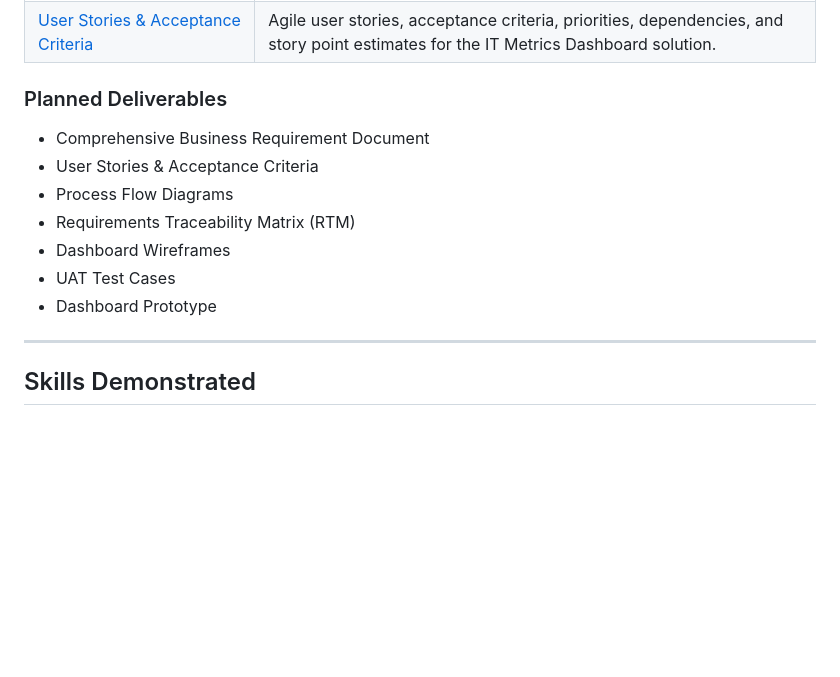
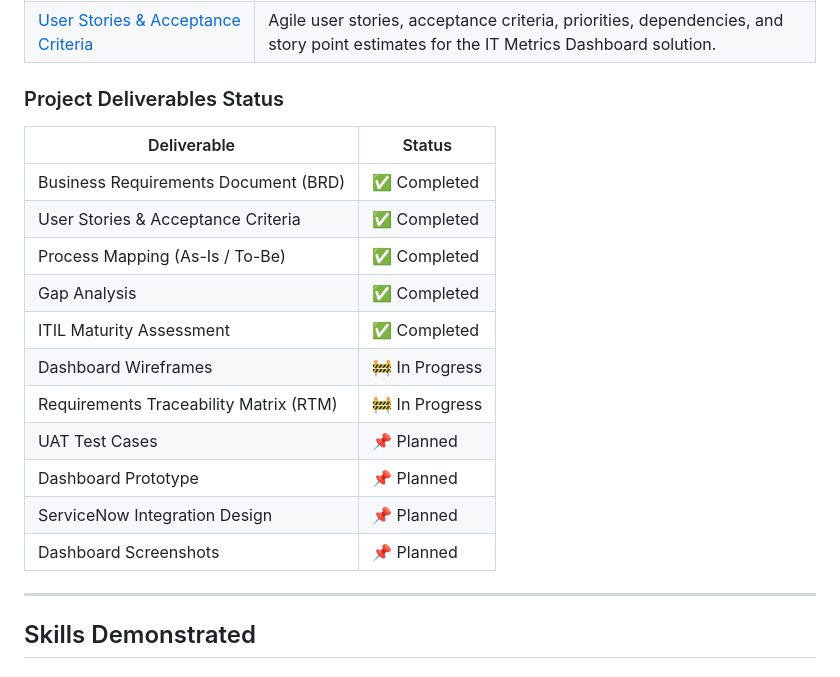
Before and after one commit to Harshall-Bhavsar/IT-Metrics-Dashboard, a Markdown page: README.md, the part around the change. Drawn GitHub-style; blank space fills up the shorter version.

Commit message:
Revise project deliverables with status updates
Updated the project deliverables section to include status for each item.

```diff
--- a/README.md
+++ b/README.md
@@ -75,15 +75,21 @@ Enable data-driven operational decision-making
 | [Business Requirements Document (BRD)](Docs/01_BRD.pdf) | Comprehensive business requirements document. |
 | [User Stories & Acceptance Criteria](Docs/02_User-Stories.pdf) | Agile user stories, acceptance criteria, priorities, dependencies, and story point estimates for the IT Metrics Dashboard solution. |
 
-### Planned Deliverables
+### Project Deliverables Status
 
-* Comprehensive Business Requirement Document
-* User Stories & Acceptance Criteria
-* Process Flow Diagrams
-* Requirements Traceability Matrix (RTM)
-* Dashboard Wireframes
-* UAT Test Cases
-* Dashboard Prototype
+| Deliverable                            | Status         |
+| -------------------------------------- | -------------- |
+| Business Requirements Document (BRD)   | ✅ Completed    |
+| User Stories & Acceptance Criteria     | ✅ Completed    |
+| Process Mapping (As-Is / To-Be)        | ✅ Completed    |
+| Gap Analysis                           | ✅ Completed    |
+| ITIL Maturity Assessment               | ✅ Completed    |
+| Dashboard Wireframes                   | 🚧 In Progress |
+| Requirements Traceability Matrix (RTM) | 🚧 In Progress |
+| UAT Test Cases                         | 📌 Planned     |
+| Dashboard Prototype                    | 📌 Planned     |
+| ServiceNow Integration Design          | 📌 Planned     |
+| Dashboard Screenshots                  | 📌 Planned     |
 
 ---
 
```
